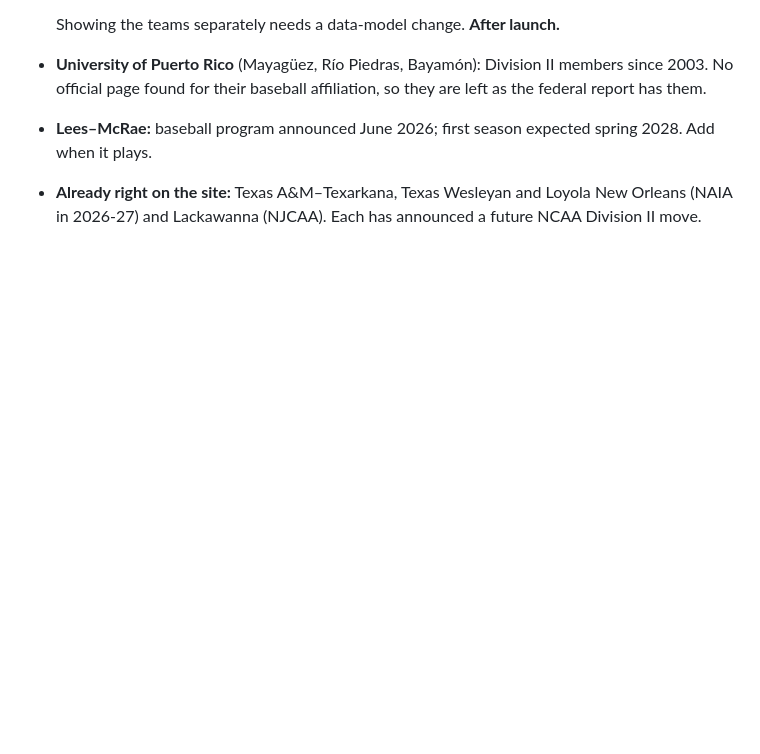
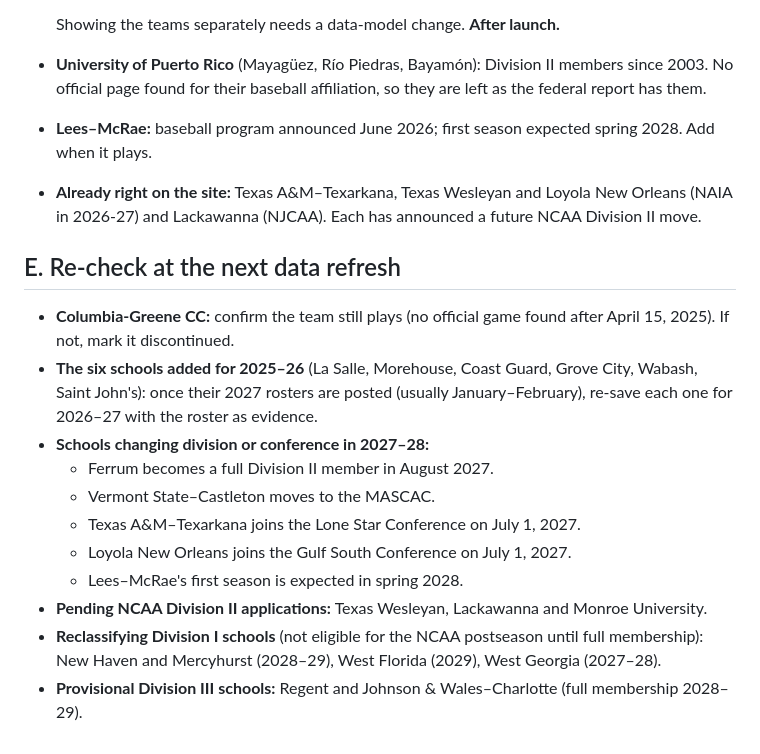
Before and after one commit to adamconcadoro-4/base-recruits, a Markdown page: docs/remediation/data-check-2026-10-25.md, the part around the change. Drawn GitHub-style; blank space fills up the shorter version.

Commit message:
docs: list what to re-check at the next school data refresh
Co-Authored-By: Claude Opus 5.5 <noreply@anthropic.com>
Claude-Session: https://claude.ai/code/session_01PXqaMLHawTiEUwMgKKRUcN

```diff
--- a/docs/remediation/data-check-2026-10-25.md
+++ b/docs/remediation/data-check-2026-10-25.md
@@ -113,3 +113,20 @@ Federal IDs and addresses come from NCES College Navigator; teams come from each
 - **Lees–McRae:** baseball program announced June 2026; first season expected spring 2028. Add when it plays.
 - **Already right on the site:** Texas A&M–Texarkana, Texas Wesleyan and Loyola New Orleans (NAIA in 2026-27) and
   Lackawanna (NJCAA). Each has announced a future NCAA Division II move.
+
+## E. Re-check at the next data refresh
+
+- **Columbia-Greene CC:** confirm the team still plays (no official game found after April 15, 2025). If not, mark
+  it discontinued.
+- **The six schools added for 2025–26** (La Salle, Morehouse, Coast Guard, Grove City, Wabash, Saint John's): once
+  their 2027 rosters are posted (usually January–February), re-save each one for 2026–27 with the roster as evidence.
+- **Schools changing division or conference in 2027–28:**
+  - Ferrum becomes a full Division II member in August 2027.
+  - Vermont State–Castleton moves to the MASCAC.
+  - Texas A&M–Texarkana joins the Lone Star Conference on July 1, 2027.
+  - Loyola New Orleans joins the Gulf South Conference on July 1, 2027.
+  - Lees–McRae's first season is expected in spring 2028.
+- **Pending NCAA Division II applications:** Texas Wesleyan, Lackawanna and Monroe University.
+- **Reclassifying Division I schools** (not eligible for the NCAA postseason until full membership): New Haven and
+  Mercyhurst (2028–29), West Florida (2029), West Georgia (2027–28).
+- **Provisional Division III schools:** Regent and Johnson & Wales–Charlotte (full membership 2028–29).
```
